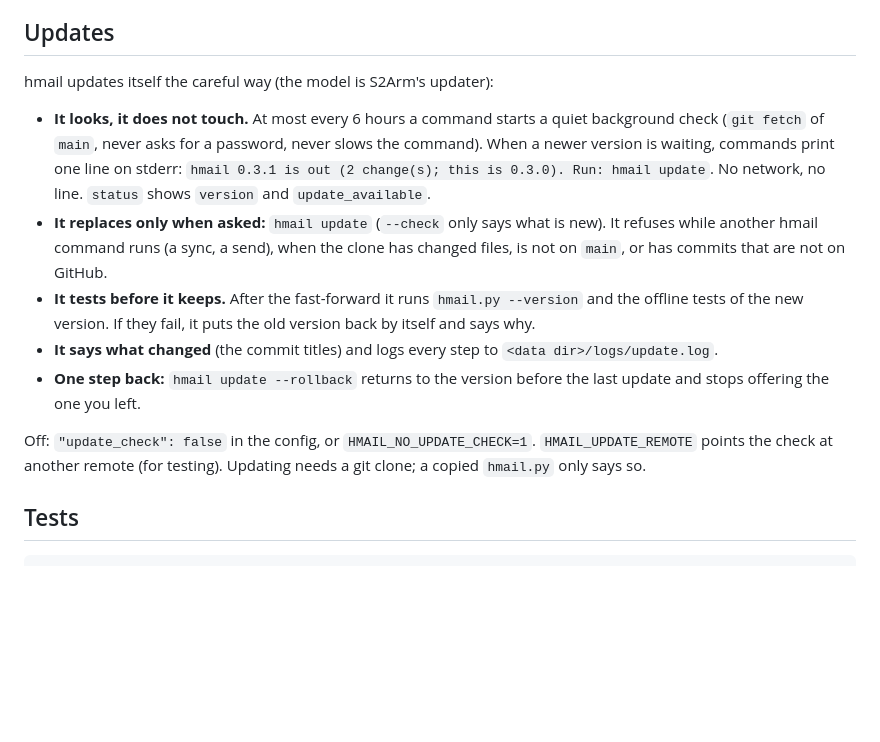
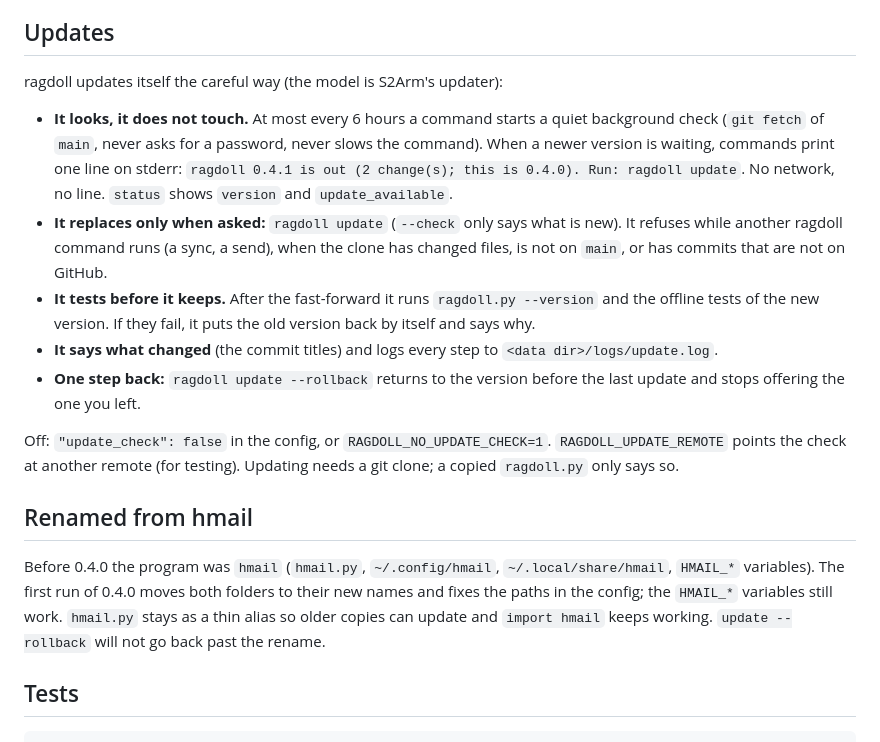
Before and after one commit to erict16/ragdoll-mail, a Markdown page: README.md, the part around one of its changes. Rendered like a GitHub page; blank space fills up the shorter version.

```diff
--- a/README.md
+++ b/README.md
@@ -38,15 +45,19 @@ Text in GB2312, GBK, GB18030 and Big5 is read with the superset codecs (GB18030,
 
 ## Updates
 
-hmail updates itself the careful way (the model is S2Arm's updater):
+ragdoll updates itself the careful way (the model is S2Arm's updater):
 
-- **It looks, it does not touch.** At most every 6 hours a command starts a quiet background check (`git fetch` of `main`, never asks for a password, never slows the command). When a newer version is waiting, commands print one line on stderr: `hmail 0.3.1 is out (2 change(s); this is 0.3.0). Run: hmail update`. No network, no line. `status` shows `version` and `update_available`.
-- **It replaces only when asked:** `hmail update` (`--check` only says what is new). It refuses while another hmail command runs (a sync, a send), when the clone has changed files, is not on `main`, or has commits that are not on GitHub.
-- **It tests before it keeps.** After the fast-forward it runs `hmail.py --version` and the offline tests of the new version. If they fail, it puts the old version back by itself and says why.
+- **It looks, it does not touch.** At most every 6 hours a command starts a quiet background check (`git fetch` of `main`, never asks for a password, never slows the command). When a newer version is waiting, commands print one line on stderr: `ragdoll 0.4.1 is out (2 change(s); this is 0.4.0). Run: ragdoll update`. No network, no line. `status` shows `version` and `update_available`.
+- **It replaces only when asked:** `ragdoll update` (`--check` only says what is new). It refuses while another ragdoll command runs (a sync, a send), when the clone has changed files, is not on `main`, or has commits that are not on GitHub.
+- **It tests before it keeps.** After the fast-forward it runs `ragdoll.py --version` and the offline tests of the new version. If they fail, it puts the old version back by itself and says why.
 - **It says what changed** (the commit titles) and logs every step to `<data dir>/logs/update.log`.
-- **One step back:** `hmail update --rollback` returns to the version before the last update and stops offering the one you left.
+- **One step back:** `ragdoll update --rollback` returns to the version before the last update and stops offering the one you left.
 
-Off: `"update_check": false` in the config, or `HMAIL_NO_UPDATE_CHECK=1`. `HMAIL_UPDATE_REMOTE` points the check at another remote (for testing). Updating needs a git clone; a copied `hmail.py` only says so.
+Off: `"update_check": false` in the config, or `RAGDOLL_NO_UPDATE_CHECK=1`. `RAGDOLL_UPDATE_REMOTE` points the check at another remote (for testing). Updating needs a git clone; a copied `ragdoll.py` only says so.
+
+## Renamed from hmail
+
+Before 0.4.0 the program was `hmail` (`hmail.py`, `~/.config/hmail`, `~/.local/share/hmail`, `HMAIL_*` variables). The first run of 0.4.0 moves both folders to their new names and fixes the paths in the config; the `HMAIL_*` variables still work. `hmail.py` stays as a thin alias so older copies can update and `import hmail` keeps working. `update --rollback` will not go back past the rename.
 
 ## Tests
 
```
Also changed, not shown: other parts of README.md (+22 -15 lines), assets/icon-256.png (added), assets/icon.png (added), 6 other files.
